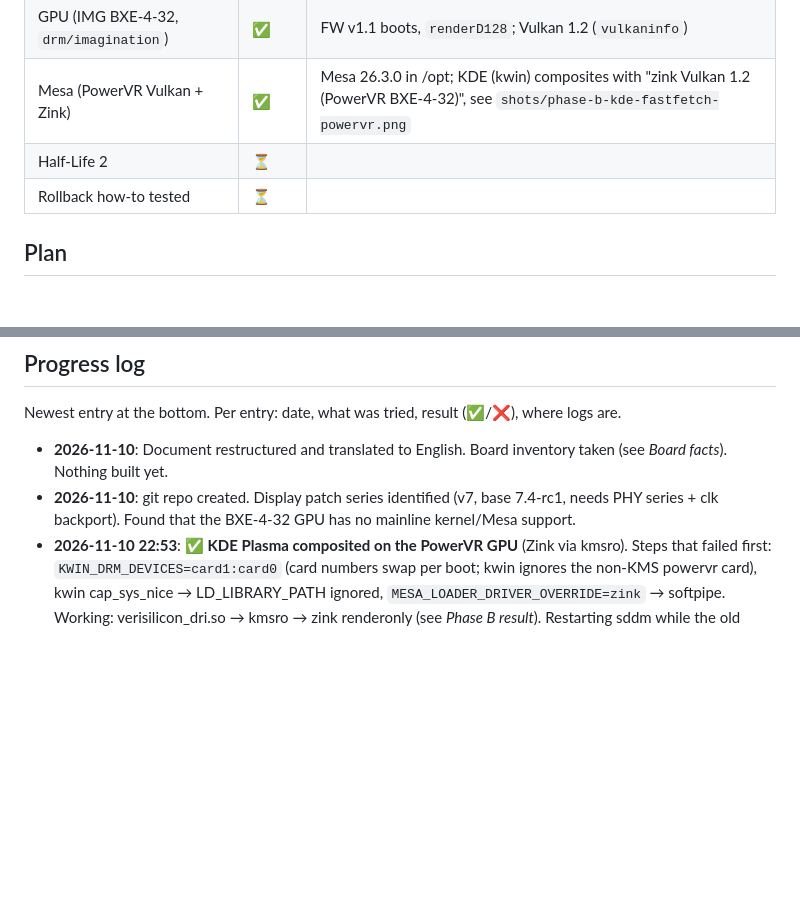
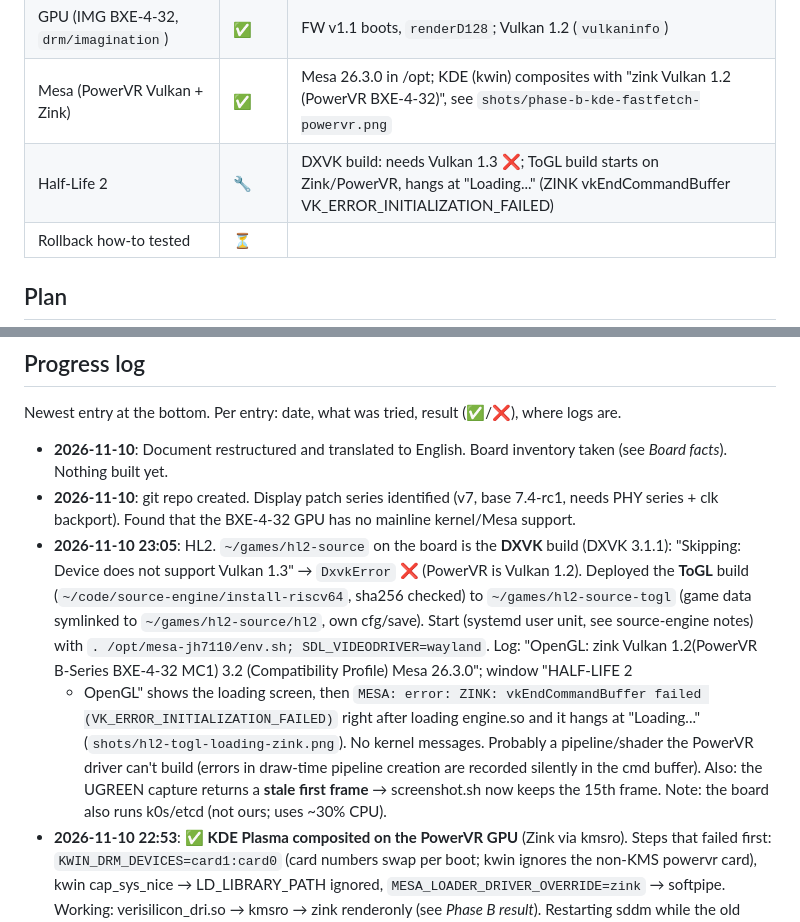
Before and after one commit to Opvolger/linux-drm-jh7110, a Markdown page: jh7110-drm-to-debian-13.md, 2 parts joined by grey strips. Drawn GitHub-style; blank space fills up the shorter version.

Commit message:
HL2: DXVK needs Vulkan 1.3; ToGL starts on Zink but hits vkEndCommandBuffer error

```diff
--- a/jh7110-drm-to-debian-13.md
+++ b/jh7110-drm-to-debian-13.md
@@ -34,7 +34,7 @@
 | Display (DC8200 + HDMI) via DRM/KMS | ✅ | fbcon + KDE Plasma Wayland at 1920x1080@60 (llvmpipe), see `shots/phase-a-kde-fastfetch-llvmpipe.png` |
 | GPU (IMG BXE-4-32, `drm/imagination`) | ✅ | FW v1.1 boots, `renderD128`; Vulkan 1.2 (`vulkaninfo`) |
 | Mesa (PowerVR Vulkan + Zink) | ✅ | Mesa 26.3.0 in /opt; KDE (kwin) composites with "zink Vulkan 1.2 (PowerVR BXE-4-32)", see `shots/phase-b-kde-fastfetch-powervr.png` |
-| Half-Life 2 | ⏳ | |
+| Half-Life 2 | 🔧 | DXVK build: needs Vulkan 1.3 ❌; ToGL build starts on Zink/PowerVR, hangs at "Loading..." (ZINK vkEndCommandBuffer VK_ERROR_INITIALIZATION_FAILED) |
 | Rollback how-to tested | ⏳ | |
 
 ## Plan
@@ -318,6 +318,18 @@ Newest entry at the bottom. Per entry: date, what was tried, result (✅/❌), w
   *Board facts*). Nothing built yet.
 - **2026-11-10**: git repo created. Display patch series identified (v7, base 7.4-rc1, needs
   PHY series + clk backport). Found that the BXE-4-32 GPU has no mainline kernel/Mesa support.
+- **2026-11-10 23:05**: HL2. `~/games/hl2-source` on the board is the **DXVK** build (DXVK 3.1.1):
+  "Skipping: Device does not support Vulkan 1.3" → `DxvkError` ❌ (PowerVR is Vulkan 1.2). Deployed the
+  **ToGL** build (`~/code/source-engine/install-riscv64`, sha256 checked) to `~/games/hl2-source-togl`
+  (game data symlinked to `~/games/hl2-source/hl2`, own cfg/save). Start (systemd user unit, see
+  source-engine notes) with `. /opt/mesa-jh7110/env.sh; SDL_VIDEODRIVER=wayland`. Log: "OpenGL: zink
+  Vulkan 1.2(PowerVR B-Series BXE-4-32 MC1) 3.2 (Compatibility Profile) Mesa 26.3.0"; window "HALF-LIFE 2
+  - OpenGL" shows the loading screen, then `MESA: error: ZINK: vkEndCommandBuffer failed
+  (VK_ERROR_INITIALIZATION_FAILED)` right after loading engine.so and it hangs at "Loading..."
+  (`shots/hl2-togl-loading-zink.png`). No kernel messages. Probably a pipeline/shader the PowerVR driver
+  can't build (errors in draw-time pipeline creation are recorded silently in the cmd buffer).
+  Also: the UGREEN capture returns a **stale first frame** → screenshot.sh now keeps the 15th frame.
+  Note: the board also runs k0s/etcd (not ours; uses ~30% CPU).
 - **2026-11-10 22:53**: ✅ **KDE Plasma composited on the PowerVR GPU** (Zink via kmsro). Steps that
   failed first: `KWIN_DRM_DEVICES=card1:card0` (card numbers swap per boot; kwin ignores the
   non-KMS powervr card), kwin cap_sys_nice → LD_LIBRARY_PATH ignored, `MESA_LOADER_DRIVER_OVERRIDE=zink`
```
Also changed, not shown: shots/hl2-togl-1-after.png (added), shots/hl2-togl-loading-zink.png (added), 2 other files.
